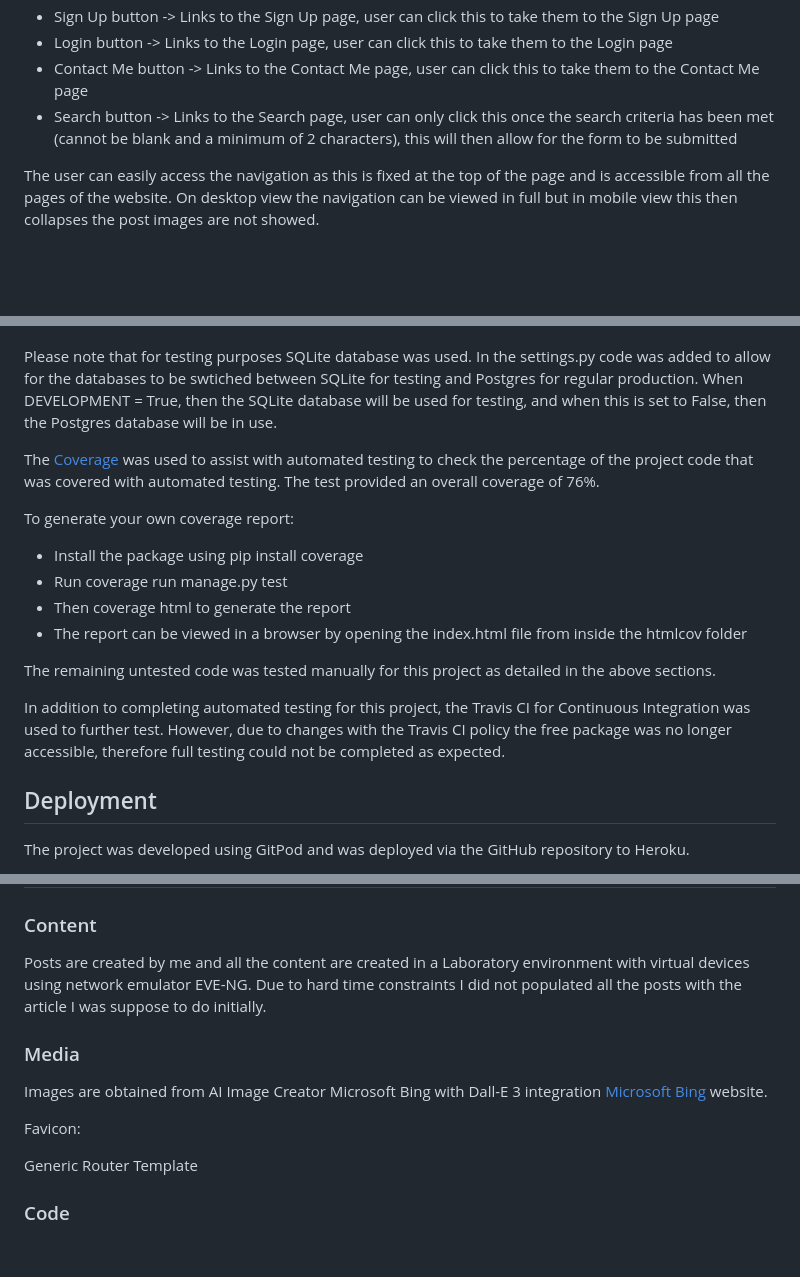
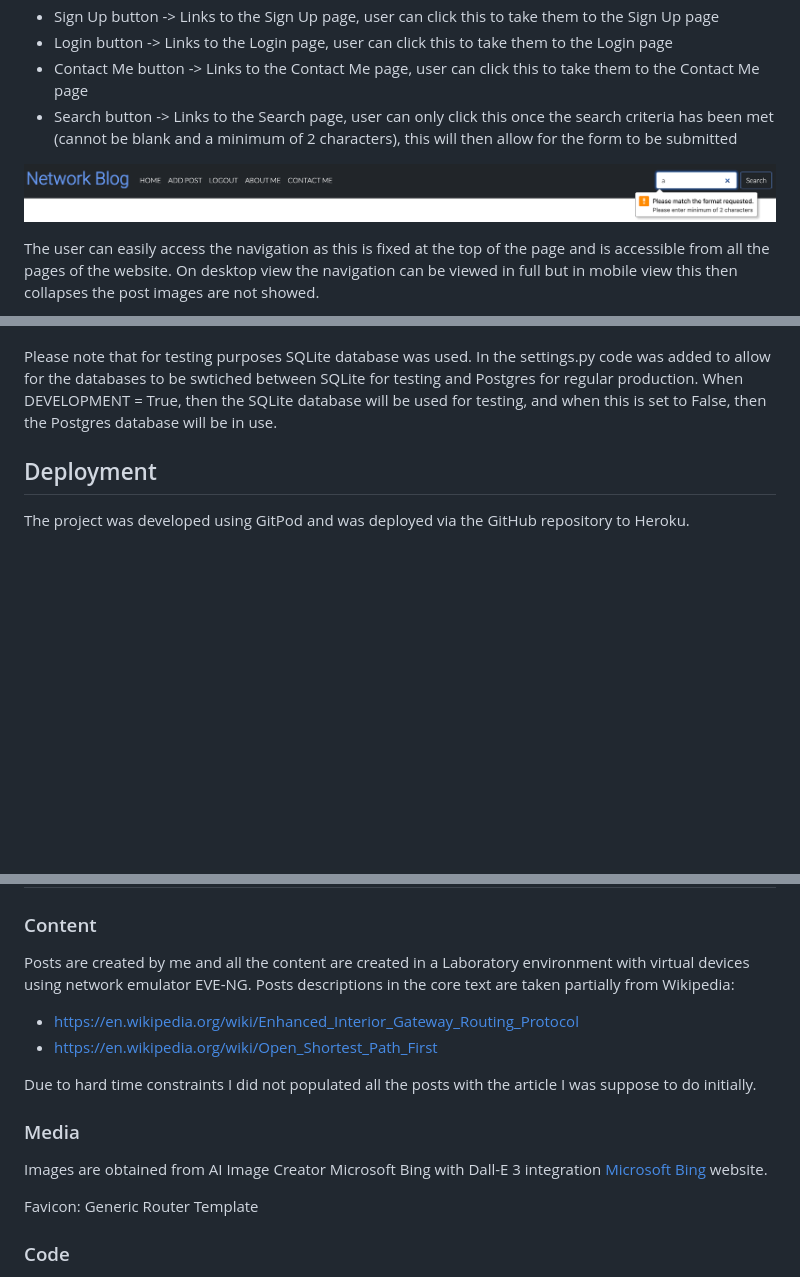
Before and after one commit to etherealsheep/pp4-network-blog, a Markdown page: README.md, 3 parts joined by grey strips. Rendered like a GitHub page; pictures changed too: docs/images/search-min-char.png (added); blank space fills up the shorter version.

Commit message:
complete readme

```diff
--- a/README.md
+++ b/README.md
@@ -338,6 +338,8 @@ From the Home page, the user is presented with the navigation which consists of
 * Login button -> Links to the Login page, user can click this to take them to the Login page
 * Contact Me button -> Links to the Contact Me page, user can click this to take them to the Contact Me page
 * Search button -> Links to the Search page, user can only click this once the search criteria has been met (cannot be blank and a minimum of 2 characters), this will then allow for the form to be submitted
+
+![](docs/images/search-min-char.png)
 
 The user can easily access the navigation as this is fixed at the top of the page and is accessible from all the pages of the website. On desktop view the navigation can be viewed in full but in mobile view this then collapses the post images are not showed.
 
@@ -554,20 +556,6 @@ Further testing was completed importing the Django TestCase. The test files can
 
 Please note that for testing purposes SQLite database was used. In the settings.py code was added to allow for the databases to be swtiched between SQLite for testing and Postgres for regular production. When DEVELOPMENT = True, then the SQLite database will be used for testing, and when this is set to False, then the Postgres database will be in use.
 
-The [Coverage](https://pypi.org/project/coverage/) was used to assist with automated testing to check the percentage of the project code that was covered with automated testing. The test provided an overall coverage of 76%.
-
-To generate your own coverage report:
-
-* Install the package using pip install coverage
-* Run coverage run manage.py test
-* Then coverage html to generate the report
-* The report can be viewed in a browser by opening the index.html file from inside the htmlcov folder
-
-The remaining untested code was tested manually for this project as detailed in the above sections.
-
-In addition to completing automated testing for this project, the Travis CI for Continuous Integration was used to further test. However, due to changes with the Travis CI policy the free package was no longer accessible, therefore full testing could not be completed as expected.
-
-
 ## Deployment <a name="deployment"></a>
 
 The project was developed using GitPod and was deployed via the GitHub repository to Heroku.
@@ -601,15 +589,17 @@ Please note as of 18/04/2022, Heroku no longer allows deployment from GitHub and
 ### Content
 
 Posts are created by me and all the content are created in a Laboratory environment with virtual devices using network emulator EVE-NG.
+Posts descriptions in the core text are taken partially from Wikipedia:
+- https://en.wikipedia.org/wiki/Enhanced_Interior_Gateway_Routing_Protocol
+- https://en.wikipedia.org/wiki/Open_Shortest_Path_First
+
 Due to hard time constraints I did not populated all the posts with the article I was suppose to do initially.
 
 ### Media
 
 Images are obtained from AI Image Creator Microsoft Bing with Dall-E 3 integration [Microsoft Bing](https://www.bing.com/images/create) website.
 
-Favicon:
-
-Generic Router Template
+Favicon: Generic Router Template
 
 
 
```
Also changed, not shown: other parts of README.md (+1 -1 lines).
